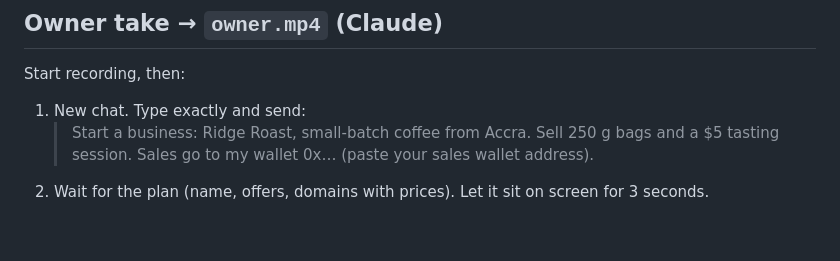
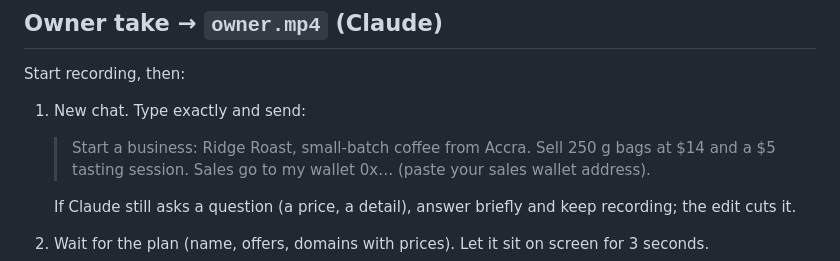
Before and after one commit to iamdflame/awning, a Markdown page: launch/RECORDING-RUNBOOK.md, the part around the change. Rendered like a GitHub page; blank space fills up the shorter version.

Commit message:
Runbook: state the bag price in the first prompt
Co-Authored-By: Claude Opus 5.5 <noreply@anthropic.com>

```diff
--- a/launch/RECORDING-RUNBOOK.md
+++ b/launch/RECORDING-RUNBOOK.md
@@ -27,7 +27,9 @@ The film needs screen recordings that only you can make, because the payments ar
 Start recording, then:
 
 1. New chat. Type exactly and send:
-   > Start a business: Ridge Roast, small-batch coffee from Accra. Sell 250 g bags and a $5 tasting session. Sales go to my wallet 0x… (paste your sales wallet address).
+   > Start a business: Ridge Roast, small-batch coffee from Accra. Sell 250 g bags at $14 and a $5 tasting session. Sales go to my wallet 0x… (paste your sales wallet address).
+
+   If Claude still asks a question (a price, a detail), answer briefly and keep recording; the edit cuts it.
 2. Wait for the plan (name, offers, domains with prices). Let it sit on screen for 3 seconds.
 3. Click the **preview link**. Let the draft storefront load, scroll slowly to the offers, pause 2 seconds, go back to the chat.
 4. Type and send (use the `.shop` domain the plan lists, at the price it shows):
```
